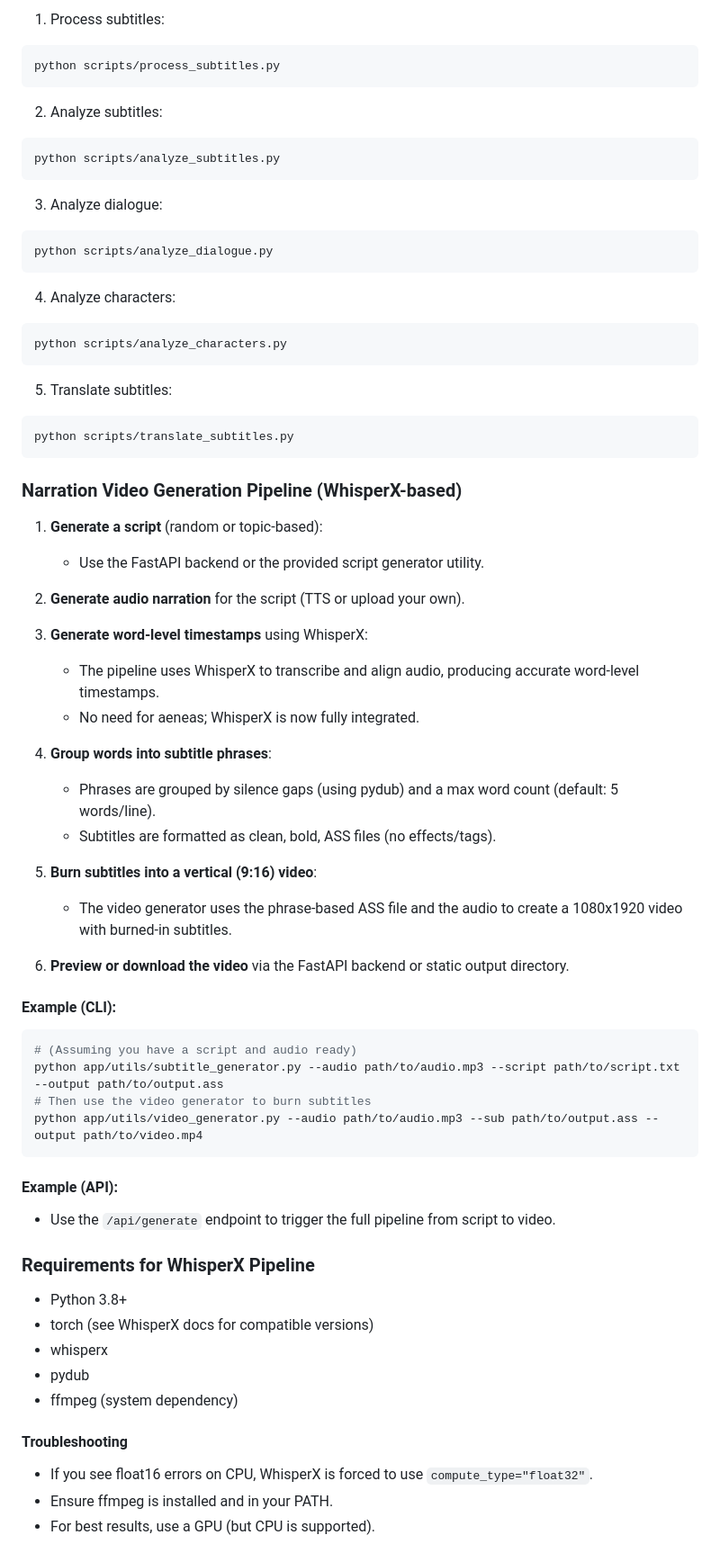
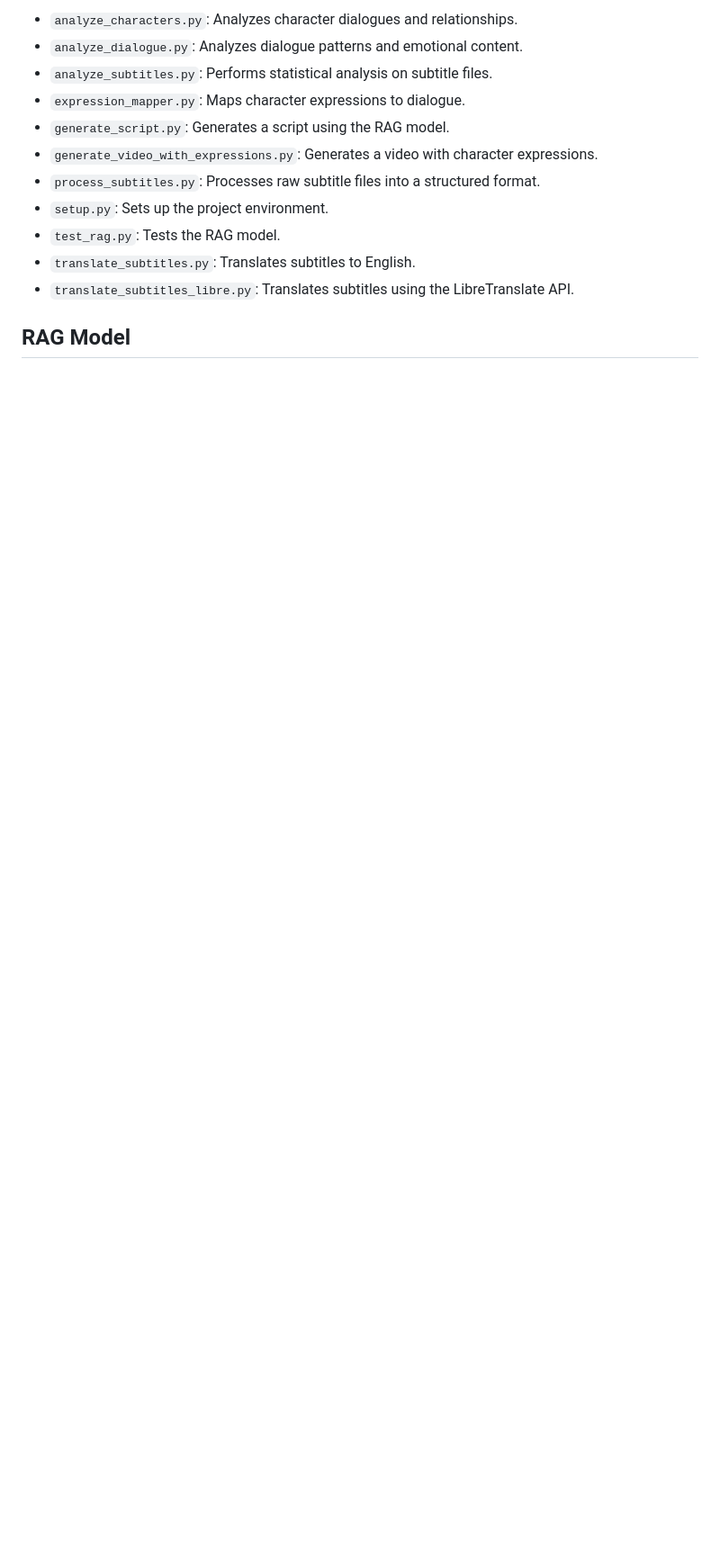
Before and after one commit to GopiAjt/luffy-bolta-hai, a Markdown page: README.md, the part around the change printed below. Shown: that part at 90% size. Rendered like a GitHub page; blank space fills up the shorter version.

````diff
--- a/README.md
+++ b/README.md
@@ -77,82 +64,15 @@ pip install -r requirements.txt
 
-1. Process subtitles:
+*   `analyze_characters.py`: Analyzes character dialogues and relationships.
+*   `analyze_dialogue.py`: Analyzes dialogue patterns and emotional content.
+*   `analyze_subtitles.py`: Performs statistical analysis on subtitle files.
+*   `expression_mapper.py`: Maps character expressions to dialogue.
+*   `generate_script.py`: Generates a script using the RAG model.
+*   `generate_video_with_expressions.py`: Generates a video with character expressions.
+*   `process_subtitles.py`: Processes raw subtitle files into a structured format.
+*   `setup.py`: Sets up the project environment.
+*   `test_rag.py`: Tests the RAG model.
+*   `translate_subtitles.py`: Translates subtitles to English.
+*   `translate_subtitles_libre.py`: Translates subtitles using the LibreTranslate API.
 
-```bash
-python scripts/process_subtitles.py
-```
+## RAG Model
 
-2. Analyze subtitles:
-
-```bash
-python scripts/analyze_subtitles.py
-```
-
-3. Analyze dialogue:
-
-```bash
-python scripts/analyze_dialogue.py
-```
-
-4. Analyze characters:
-
-```bash
-python scripts/analyze_characters.py
-```
-
-5. Translate subtitles:
-
-```bash
-python scripts/translate_subtitles.py
-```
-
-### Narration Video Generation Pipeline (WhisperX-based)
-
-1. **Generate a script** (random or topic-based):
-
-   - Use the FastAPI backend or the provided script generator utility.
-
-2. **Generate audio narration** for the script (TTS or upload your own).
-
-3. **Generate word-level timestamps** using WhisperX:
-
-   - The pipeline uses WhisperX to transcribe and align audio, producing accurate word-level timestamps.
-   - No need for aeneas; WhisperX is now fully integrated.
-
-4. **Group words into subtitle phrases**:
-
-   - Phrases are grouped by silence gaps (using pydub) and a max word count (default: 5 words/line).
-   - Subtitles are formatted as clean, bold, ASS files (no effects/tags).
-
-5. **Burn subtitles into a vertical (9:16) video**:
-
-   - The video generator uses the phrase-based ASS file and the audio to create a 1080x1920 video with burned-in subtitles.
-
-6. **Preview or download the video** via the FastAPI backend or static output directory.
-
-#### Example (CLI):
-
-```bash
-# (Assuming you have a script and audio ready)
-python app/utils/subtitle_generator.py --audio path/to/audio.mp3 --script path/to/script.txt --output path/to/output.ass
-# Then use the video generator to burn subtitles
-python app/utils/video_generator.py --audio path/to/audio.mp3 --sub path/to/output.ass --output path/to/video.mp4
-```
-
-#### Example (API):
-
-- Use the `/api/generate` endpoint to trigger the full pipeline from script to video.
-
-### Requirements for WhisperX Pipeline
-
-- Python 3.8+
-- torch (see WhisperX docs for compatible versions)
-- whisperx
-- pydub
-- ffmpeg (system dependency)
-
-#### Troubleshooting
-
-- If you see float16 errors on CPU, WhisperX is forced to use `compute_type="float32"`.
-- Ensure ffmpeg is installed and in your PATH.
-- For best results, use a GPU (but CPU is supported).
-
````
Also changed, not shown: other parts of README.md (+45 -84 lines).
